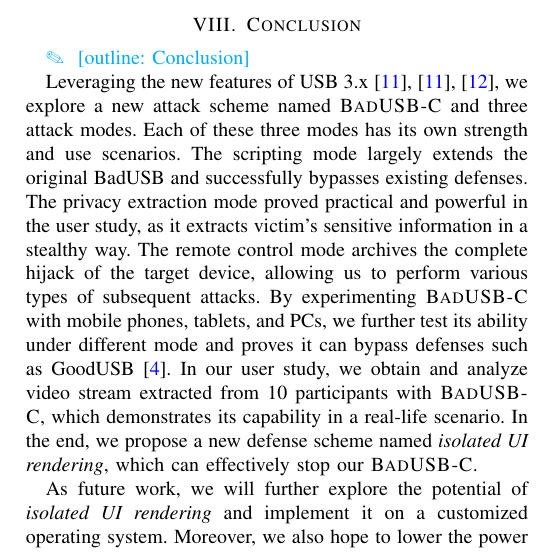
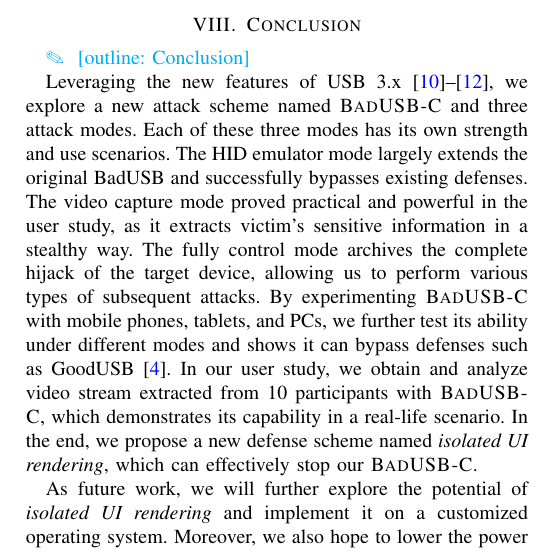
Before and after one commit to jwnhy/WOOT-BadUSB-C, a LaTeX paper (WOOT/BadUSBC.tex, which reads WOOT/Files/conclusion.tex): part of one column of page 10 of 11, cut so that both start at the same text. Compiled offline with pdfLaTeX; a missing font is replaced by an installed copy or a similar font; a LaTeX package or settings file that is missing is left out.

Commit message:
conclusions

```diff
--- a/WOOT/Files/conclusion.tex
+++ b/WOOT/Files/conclusion.tex
@@ -2,15 +2,14 @@
 \label{sec:conclusion}
 \outline{Conclusion}
 
-Leveraging the new features of USB 3.x~\cite{usb31,usb31,usb32}, we explore a
+Leveraging the new features of USB 3.x~\cite{usb30,usb31,usb32}, we explore a
 new attack scheme named \tool and three attack modes. Each of these three modes
-has its own strength and use scenarios. The scripting mode largely extends the
-original BadUSB and successfully bypasses existing defenses. The privacy
-extraction mode proved practical and powerful in the user study, as it extracts
-victim's sensitive information in a stealthy way. The remote control mode
+has its own strength and use scenarios. The HID emulator mode largely extends the
+original BadUSB and successfully bypasses existing defenses. The video capture mode proved practical and powerful in the user study, as it extracts
+victim's sensitive information in a stealthy way. The fully control mode
 archives the complete hijack of the target device, allowing us to perform various
 types of subsequent attacks. By experimenting \tool with mobile phones, tablets,
-and PCs, we further test its ability under different mode and proves it can
+and PCs, we further test its ability under different modes and shows it can
 bypass defenses such as GoodUSB~\cite{tian2015defending}. In our user study, we
 obtain and analyze video stream extracted from 10 participants with \tool,
 which demonstrates its capability in a real-life scenario. In the end, we
```
